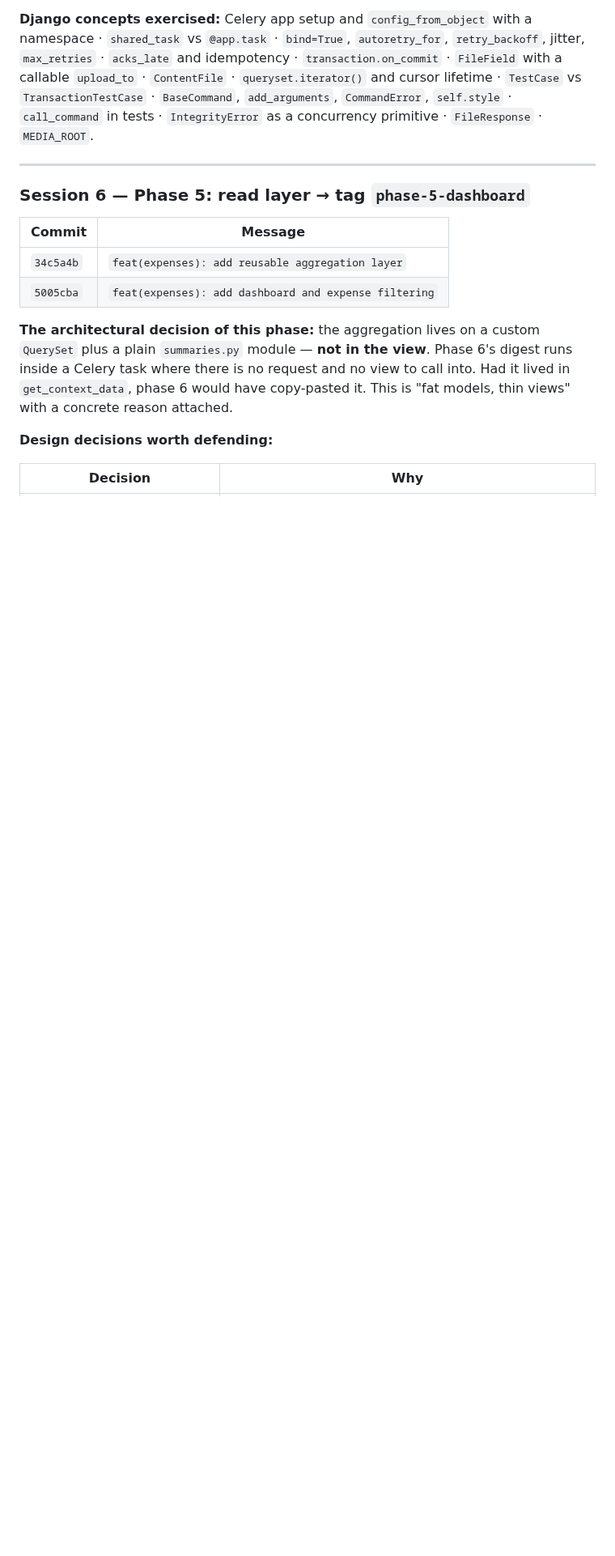
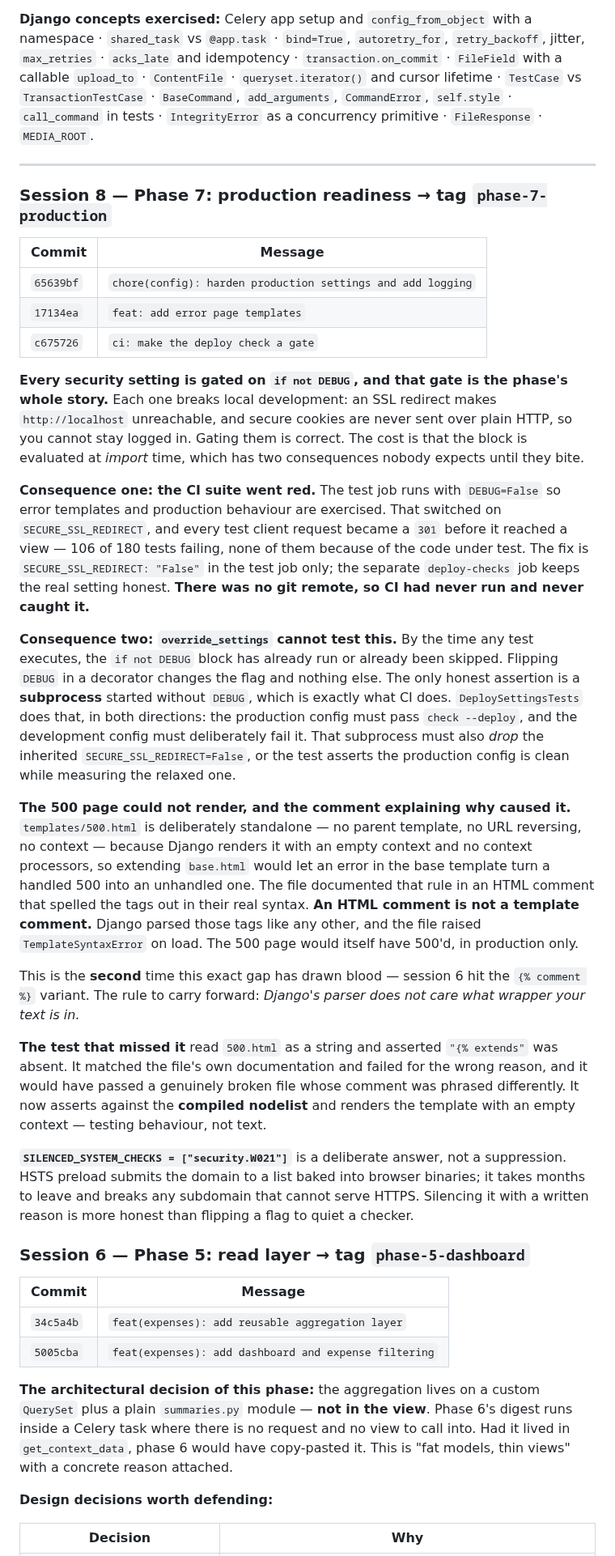
Before and after one commit to Vatsal-Kanojiya/expense_management, a Markdown page: docs/BUILD_LOG.md, the part around one of its changes. Shown at 81% size. Rendered like a GitHub page; blank space fills up the shorter version.

```diff
--- a/docs/BUILD_LOG.md
+++ b/docs/BUILD_LOG.md
@@ -301,6 +301,56 @@ cursor bug fails `TransactionTestCase` only.
 
 ---
 
+### Session 8 — Phase 7: production readiness → tag `phase-7-production`
+
+| Commit | Message |
+|---|---|
+| `65639bf` | `chore(config): harden production settings and add logging` |
+| `17134ea` | `feat: add error page templates` |
+| `c675726` | `ci: make the deploy check a gate` |
+
+**Every security setting is gated on `if not DEBUG`, and that gate is the phase's whole story.**
+Each one breaks local development: an SSL redirect makes `http://localhost` unreachable, and secure
+cookies are never sent over plain HTTP, so you cannot stay logged in. Gating them is correct. The
+cost is that the block is evaluated at *import* time, which has two consequences nobody expects
+until they bite.
+
+**Consequence one: the CI suite went red.** The test job runs with `DEBUG=False` so error templates
+and production behaviour are exercised. That switched on `SECURE_SSL_REDIRECT`, and every test
+client request became a `301` before it reached a view — 106 of 180 tests failing, none of them
+because of the code under test. The fix is `SECURE_SSL_REDIRECT: "False"` in the test job only; the
+separate `deploy-checks` job keeps the real setting honest. **There was no git remote, so CI had
+never run and never caught it.**
+
+**Consequence two: `override_settings` cannot test this.** By the time any test executes, the
+`if not DEBUG` block has already run or already been skipped. Flipping `DEBUG` in a decorator
+changes the flag and nothing else. The only honest assertion is a **subprocess** started without
+`DEBUG`, which is exactly what CI does. `DeploySettingsTests` does that, in both directions: the
+production config must pass `check --deploy`, and the development config must deliberately fail it.
+That subprocess must also *drop* the inherited `SECURE_SSL_REDIRECT=False`, or the test asserts the
+production config is clean while measuring the relaxed one.
+
+**The 500 page could not render, and the comment explaining why caused it.**
+`templates/500.html` is deliberately standalone — no parent template, no URL reversing, no context —
+because Django renders it with an empty context and no context processors, so extending
+`base.html` would let an error in the base template turn a handled 500 into an unhandled one. The
+file documented that rule in an HTML comment that spelled the tags out in their real syntax. **An
+HTML comment is not a template comment.** Django parsed those tags like any other, and the file
+raised `TemplateSyntaxError` on load. The 500 page would itself have 500'd, in production only.
+
+This is the **second** time this exact gap has drawn blood — session 6 hit the `{% comment %}`
+variant. The rule to carry forward: *Django's parser does not care what wrapper your text is in.*
+
+**The test that missed it** read `500.html` as a string and asserted `"{% extends"` was absent. It
+matched the file's own documentation and failed for the wrong reason, and it would have passed a
+genuinely broken file whose comment was phrased differently. It now asserts against the **compiled
+nodelist** and renders the template with an empty context — testing behaviour, not text.
+
+**`SILENCED_SYSTEM_CHECKS = ["security.W021"]`** is a deliberate answer, not a suppression. HSTS
+preload submits the domain to a list baked into browser binaries; it takes months to leave and
+breaks any subdomain that cannot serve HTTPS. Silencing it with a written reason is more honest
+than flipping a flag to quiet a checker.
+
 ### Session 6 — Phase 5: read layer → tag `phase-5-dashboard`
 
 | Commit | Message |
```
Also changed, not shown: other parts of docs/BUILD_LOG.md (+17 -2 lines), README.md (+2 -2 lines), docs/DECISIONS.md (added, +114 -0 lines).
